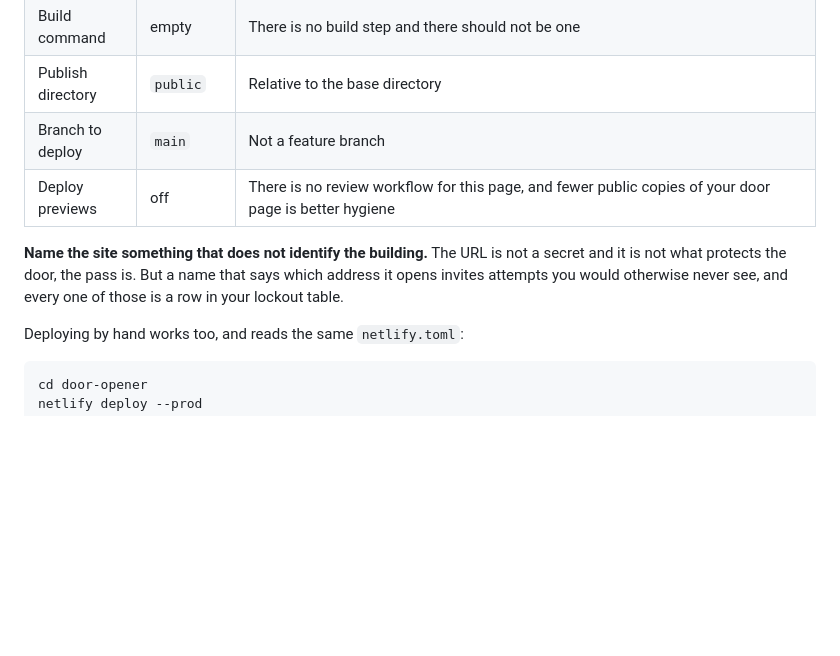
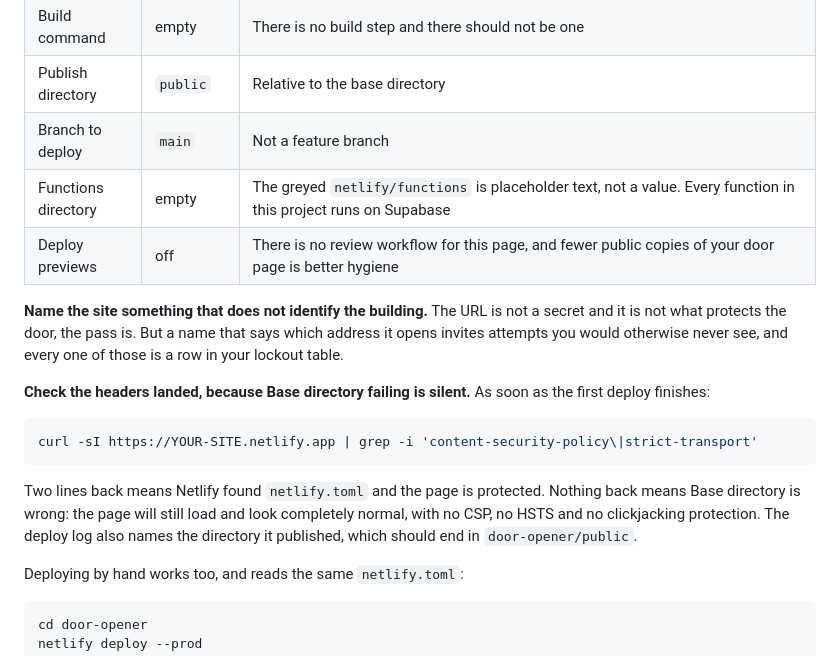
Before and after one commit to gaspar0santiago/HomeControll, a Markdown page: door-opener/README.md, the part around the change. Rendered like a GitHub page; blank space fills up the shorter version.

Commit message:
Add the Netlify header check and the functions directory row
Two gaps found while filling the form in.

The build settings screen has a Functions directory field prefilled with a
greyed netlify/functions placeholder that reads like a value. Every
function in this project runs on Supabase, so that field stays empty, and
the settings table now says so rather than leaving it to be guessed.

More importantly, there was no way to confirm the security headers actually
applied. Getting Base directory wrong is the silent failure this design is
most exposed to: the page loads, looks completely normal, and has no CSP,
no HSTS and no clickjacking protection. A one line curl against the
deployed site now confirms it, and the README says what each outcome means
and that the deploy log names the directory it published.

Co-Authored-By: Claude Opus 5 <noreply@anthropic.com>
Claude-Session: https://claude.ai/code/session_01LkJVMfrat26cCEYZ8H9kFC

````diff
--- a/door-opener/README.md
+++ b/door-opener/README.md
@@ -606,12 +606,26 @@ Settings that matter when you create the site:
 | Build command | empty | There is no build step and there should not be one |
 | Publish directory | `public` | Relative to the base directory |
 | Branch to deploy | `main` | Not a feature branch |
+| Functions directory | empty | The greyed `netlify/functions` is placeholder text, not a value. Every function in this project runs on Supabase |
 | Deploy previews | off | There is no review workflow for this page, and fewer public copies of your door page is better hygiene |
 
 **Name the site something that does not identify the building.** The URL is
 not a secret and it is not what protects the door, the pass is. But a name
 that says which address it opens invites attempts you would otherwise never
 see, and every one of those is a row in your lockout table.
+
+**Check the headers landed, because Base directory failing is silent.** As
+soon as the first deploy finishes:
+
+```bash
+curl -sI https://YOUR-SITE.netlify.app | grep -i 'content-security-policy\|strict-transport'
+```
+
+Two lines back means Netlify found `netlify.toml` and the page is protected.
+Nothing back means Base directory is wrong: the page will still load and
+look completely normal, with no CSP, no HSTS and no clickjacking
+protection. The deploy log also names the directory it published, which
+should end in `door-opener/public`.
 
 Deploying by hand works too, and reads the same `netlify.toml`:
 
````
